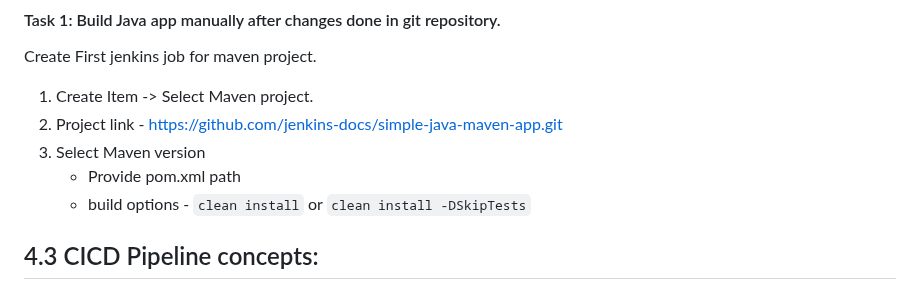
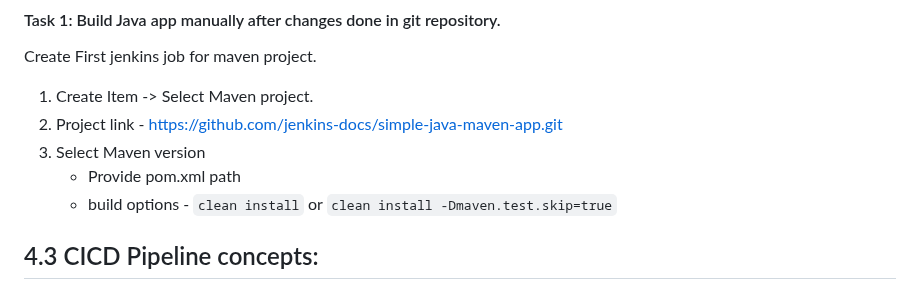
Before and after one commit to purvalpatel/devops-presentation, a Markdown page: Jenkins/Readme.md, the part around the change. Drawn GitHub-style.

```diff
--- a/Jenkins/Readme.md
+++ b/Jenkins/Readme.md
@@ -85,7 +85,7 @@ configure Tools --> Maven installations
 2. Project link - https://github.com/jenkins-docs/simple-java-maven-app.git
 3. Select Maven version
      - Provide pom.xml path
-     - build options - `clean install` or `clean install -DSkipTests`
+     - build options - `clean install` or `clean install -Dmaven.test.skip=true`
 
 4.3 CICD Pipeline concepts:
 --------------------------
```
